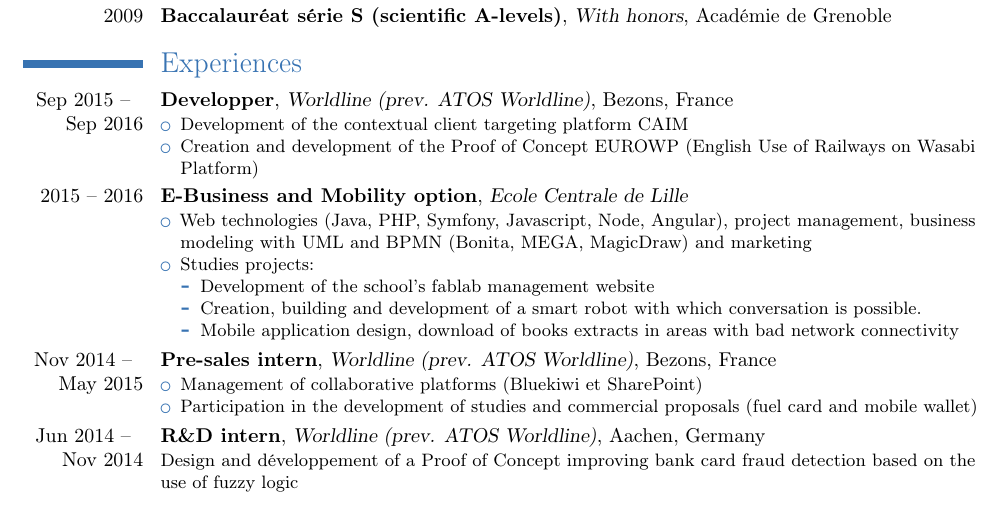
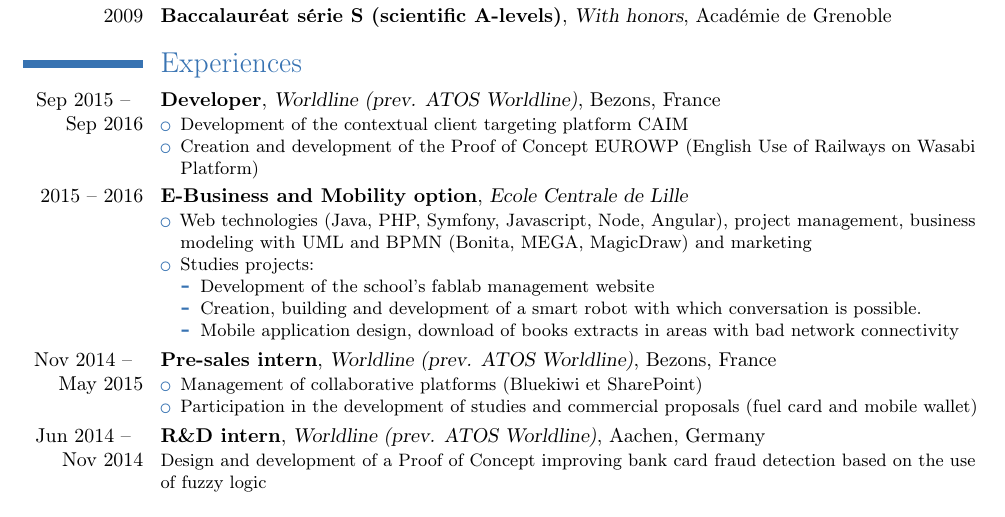
Before and after one commit to alxckn/CurriculumVitae, a LaTeX CV (CV_Chakroun.tex): part of page 1 of 2, cut so that both start at the same text. Compiled offline with pdfLaTeX.

Commit message:
Corrected mistakes

```diff
--- a/CV_Chakroun.tex
+++ b/CV_Chakroun.tex
@@ -22,7 +22,7 @@
 
 	\section{Experiences}
 
-	\cventry{Sep 2015 -- \newline Sep 2016}{Developper}{Worldline (prev. ATOS Worldline)}{Bezons}{France}{
+	\cventry{Sep 2015 -- \newline Sep 2016}{Developer}{Worldline (prev. ATOS Worldline)}{Bezons}{France}{
 		\begin{itemize}
 			\item Development of the contextual client targeting platform CAIM
 			\item Creation and development of the Proof of Concept EUROWP (English Use of Railways on Wasabi Platform)
@@ -48,7 +48,7 @@
 		{}}
 
 	\cventry{Jun 2014 -- \newline Nov 2014}{R\&D intern}{Worldline (prev. ATOS Worldline)}{Aachen}{Germany}{
-		Design and développement of a Proof of Concept improving bank card fraud detection based on the use of fuzzy logic
+		Design and development of a Proof of Concept improving bank card fraud detection based on the use of fuzzy logic
 		{}}
 
 	\enlargethispage{2cm}
```
